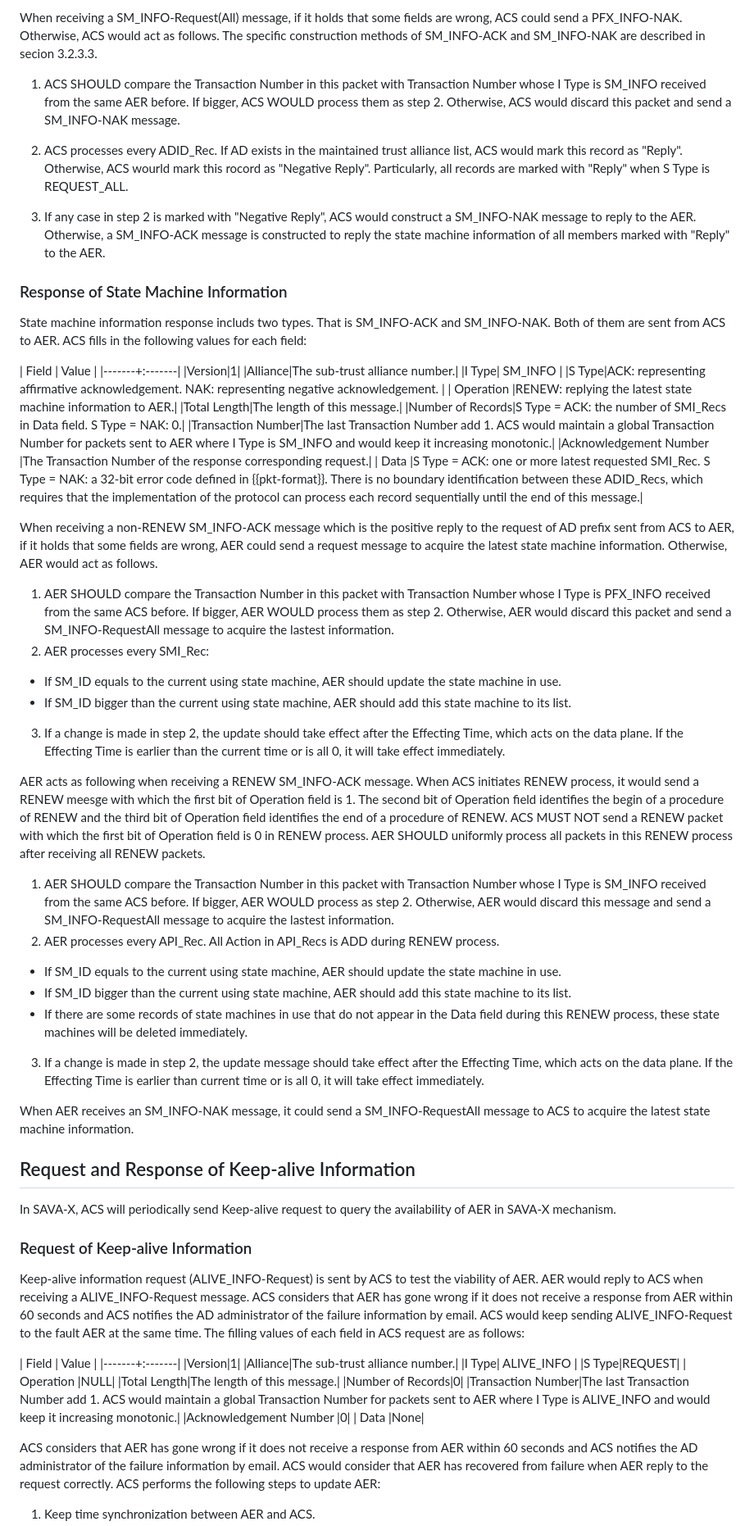
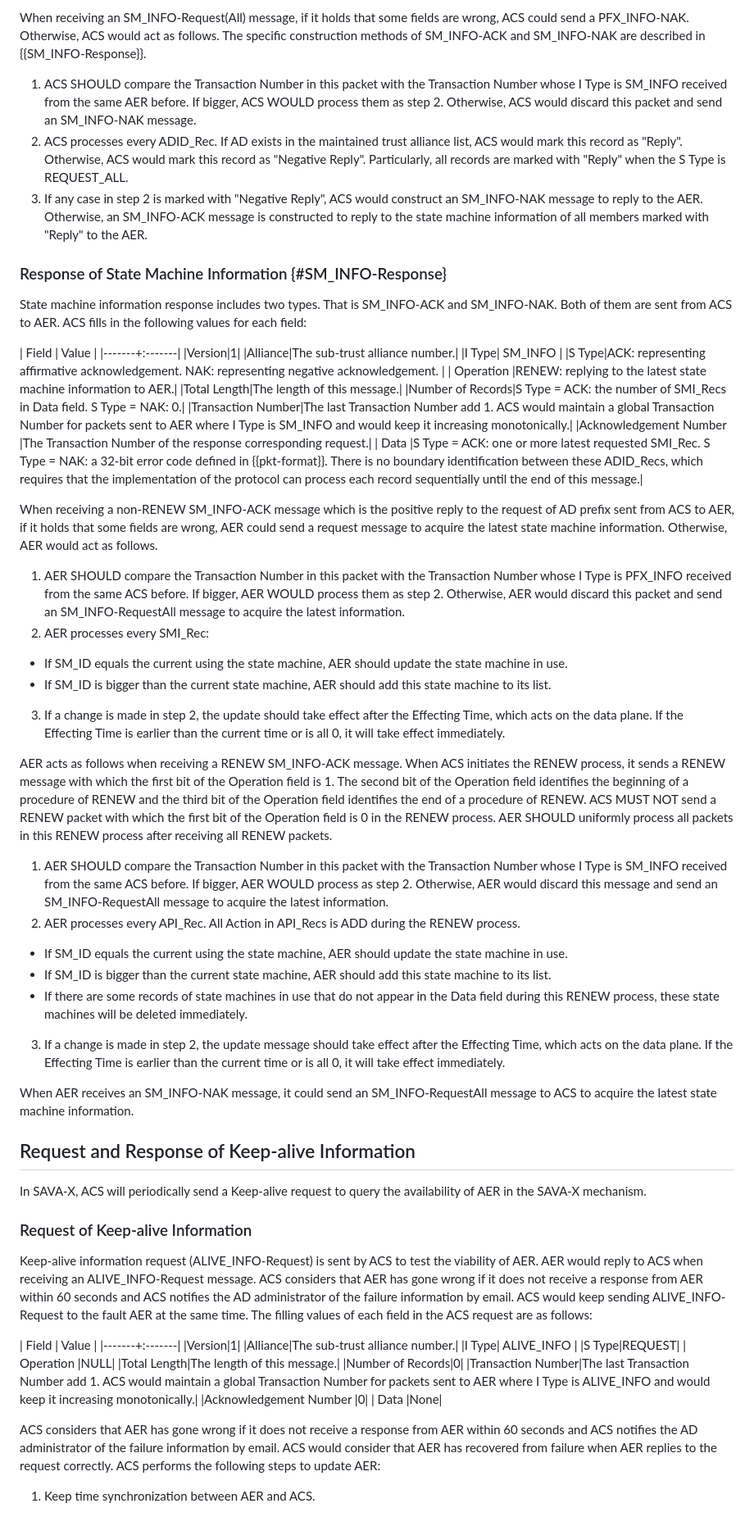
Before and after one commit to BasilGuo/savax, a Markdown page: draft-xu-savax-protocol.md, the part around one of its changes. Shown at 82% size. Rendered like a GitHub page.

```diff
--- a/draft-xu-savax-protocol.md
+++ b/draft-xu-savax-protocol.md
@@ -660,14 +659,14 @@ For example, let this AD is AD1. When any ADID_Rec including in Data field, defi
 
-When receiving a SM_INFO-Request(All) message, if it holds that some fields are wrong, ACS could send a PFX_INFO-NAK. Otherwise, ACS would act as follows. The specific construction methods of SM_INFO-ACK and SM_INFO-NAK are described in secion 3.2.3.3.
+When receiving an SM_INFO-Request(All) message, if it holds that some fields are wrong, ACS could send a PFX_INFO-NAK. Otherwise, ACS would act as follows. The specific construction methods of SM_INFO-ACK and SM_INFO-NAK are described in {{SM_INFO-Response}}.
 
-1. ACS SHOULD compare the Transaction Number in this packet with Transaction Number whose I Type is SM_INFO received from the same AER before. If bigger, ACS WOULD process them as step 2. Otherwise, ACS would discard this packet and send a SM_INFO-NAK message.
-2. ACS processes every ADID_Rec. If AD exists in the maintained trust alliance list, ACS would mark this record as "Reply". Otherwise, ACS wourld mark this rocord as "Negative Reply". Particularly, all records are marked with "Reply" when S Type is REQUEST_ALL.
-
-3. If any case in step 2 is marked with "Negative Reply", ACS would construct a SM_INFO-NAK message to reply to the AER. Otherwise, a SM_INFO-ACK message is constructed to reply the state machine information of all members marked with "Reply" to the AER.
+1. ACS SHOULD compare the Transaction Number in this packet with the Transaction Number whose I Type is SM_INFO received from the same AER before. If bigger, ACS WOULD process them as step 2. Otherwise, ACS would discard this packet and send an SM_INFO-NAK message.
+2. ACS processes every ADID_Rec. If AD exists in the maintained trust alliance list, ACS would mark this record as "Reply". Otherwise, ACS would mark this record as "Negative Reply". Particularly, all records are marked with "Reply" when the S Type is REQUEST_ALL.
+3. If any case in step 2 is marked with "Negative Reply", ACS would construct an SM_INFO-NAK message to reply to the AER. Otherwise, an SM_INFO-ACK message is constructed to reply to the state machine information of all members marked with "Reply" to the AER.
 
 
-### Response of State Machine Information
-State machine information response includs two types. That is SM_INFO-ACK and SM_INFO-NAK. Both of them are sent from ACS to AER. ACS fills in the following values for each field:
+### Response of State Machine Information {#SM_INFO-Response}
+
+State machine information response includes two types. That is SM_INFO-ACK and SM_INFO-NAK. Both of them are sent from ACS to AER. ACS fills in the following values for each field:
 
 | Field | Value |
 |-------+:-------|
@@ -675,36 +674,36 @@ State machine information response includs two types. That is SM_INFO-ACK and SM
 |Alliance|The sub-trust alliance number.|
 |I Type| SM_INFO |
 |S Type|ACK: representing affirmative acknowledgement. NAK: representing negative acknowledgement. |
-| Operation |RENEW: replying the latest state machine information to AER.|
+| Operation |RENEW: replying to the latest state machine information to AER.|
 |Total Length|The length of this message.|
 |Number of Records|S Type = ACK: the number of SMI_Recs in Data field. S Type = NAK: 0.|
-|Transaction Number|The last Transaction Number add 1. ACS would maintain a global Transaction Number for packets sent to AER where I Type is SM_INFO and would keep it increasing monotonic.|
+|Transaction Number|The last Transaction Number add 1. ACS would maintain a global Transaction Number for packets sent to AER where I Type is SM_INFO and would keep it increasing monotonically.|
 |Acknowledgement Number |The Transaction Number of the response corresponding request.|
 | Data |S Type = ACK: one or more latest requested SMI_Rec. S Type = NAK: a 32-bit error code defined in {{pkt-format}}. There is no boundary identification between these ADID_Recs, which requires that the implementation of the protocol can process each record sequentially until the end of this message.|
 
 When receiving a non-RENEW SM_INFO-ACK message which is the positive reply to the request of AD prefix sent from ACS to AER, if it holds that some fields are wrong, AER could send a request message to acquire the latest state machine information. Otherwise, AER would act as follows.
-1. AER SHOULD compare the Transaction Number in this packet with Transaction Number whose I Type is PFX_INFO received from the same ACS before. If bigger, AER WOULD process them as step 2. Otherwise, AER would discard this packet and send a SM_INFO-RequestAll message to acquire the lastest information.
+1. AER SHOULD compare the Transaction Number in this packet with the Transaction Number whose I Type is PFX_INFO received from the same ACS before. If bigger, AER WOULD process them as step 2. Otherwise, AER would discard this packet and send an SM_INFO-RequestAll message to acquire the latest information.
 2. AER processes every SMI_Rec:
-  - If SM_ID equals to the current using state machine, AER should update the state machine in use.
-  - If SM_ID bigger than the current using state machine, AER should add this state machine to its list.
+  - If SM_ID equals the current using the state machine, AER should update the state machine in use.
+  - If SM_ID is bigger than the current state machine, AER should add this state machine to its list.
 3. If a change is made in step 2, the update should take effect after the Effecting Time, which acts on the data plane. If the Effecting Time is earlier than the current time or is all 0, it will take effect immediately.
 
-AER acts as following when receiving a RENEW SM_INFO-ACK message. When ACS initiates RENEW process, it would send a RENEW meesge with which the first bit of Operation field is 1. The second bit of Operation field identifies the begin of a procedure of RENEW and the third bit of Operation field identifies the end of a procedure of RENEW. ACS MUST NOT send a RENEW packet with which the first bit of Operation field is 0 in RENEW process. AER SHOULD uniformly process all packets in this RENEW process after receiving all RENEW packets.
+AER acts as follows when receiving a RENEW SM_INFO-ACK message. When ACS initiates the RENEW process, it sends a RENEW message with which the first bit of the Operation field is 1. The second bit of the Operation field identifies the beginning of a procedure of RENEW and the third bit of the Operation field identifies the end of a procedure of RENEW. ACS MUST NOT send a RENEW packet with which the first bit of the Operation field is 0 in the RENEW process. AER SHOULD uniformly process all packets in this RENEW process after receiving all RENEW packets.
 
-1. AER SHOULD compare the Transaction Number in this packet with Transaction Number whose I Type is SM_INFO received from the same ACS before. If bigger, AER WOULD process as step 2. Otherwise, AER would discard this message and send a SM_INFO-RequestAll message to acquire the lastest information.
-2. AER processes every API_Rec. All Action in API_Recs is ADD during RENEW process.
-  - If SM_ID equals to the current using state machine, AER should update the state machine in use.
-  - If SM_ID bigger than the current using state machine, AER should add this state machine to its list.
+1. AER SHOULD compare the Transaction Number in this packet with the Transaction Number whose I Type is SM_INFO received from the same ACS before. If bigger, AER WOULD process as step 2. Otherwise, AER would discard this message and send an SM_INFO-RequestAll message to acquire the latest information.
+2. AER processes every API_Rec. All Action in API_Recs is ADD during the RENEW process.
+  - If SM_ID equals the current using the state machine, AER should update the state machine in use.
+  - If SM_ID is bigger than the current state machine, AER should add this state machine to its list.
   - If there are some records of state machines in use that do not appear in the Data field during this RENEW process, these state machines will be deleted immediately.
-3. If a change is made in step 2, the update message should take effect after the Effecting Time, which acts on the data plane. If the Effecting Time is earlier than current time or is all 0, it will take effect immediately.
+3. If a change is made in step 2, the update message should take effect after the Effecting Time, which acts on the data plane. If the Effecting Time is earlier than the current time or is all 0, it will take effect immediately.
 
-When AER receives an SM_INFO-NAK message, it could send a SM_INFO-RequestAll message to ACS to acquire the latest state machine information.
+When AER receives an SM_INFO-NAK message, it could send an SM_INFO-RequestAll message to ACS to acquire the latest state machine information.
 
 ## Request and Response of Keep-alive Information
-In SAVA-X, ACS will periodically send Keep-alive request to query the availability of AER in SAVA-X mechanism.
+In SAVA-X, ACS will periodically send a Keep-alive request to query the availability of AER in the SAVA-X mechanism.
 
 ### Request of Keep-alive Information
-Keep-alive information request (ALIVE_INFO-Request) is sent by ACS to test the viability of AER. AER would reply to ACS when receiving a ALIVE_INFO-Request message. ACS considers that AER has gone wrong if it does not receive a response from AER within 60 seconds and ACS notifies the AD administrator of the failure information by email. ACS would keep sending ALIVE_INFO-Request to the fault AER at the same time. The filling values of each field in ACS request are as follows:
+Keep-alive information request (ALIVE_INFO-Request) is sent by ACS to test the viability of AER. AER would reply to ACS when receiving an ALIVE_INFO-Request message. ACS considers that AER has gone wrong if it does not receive a response from AER within 60 seconds and ACS notifies the AD administrator of the failure information by email. ACS would keep sending ALIVE_INFO-Request to the fault AER at the same time. The filling values of each field in the ACS request are as follows:
 
 | Field | Value |
 |-------+:-------|
@@ -715,11 +714,11 @@ Keep-alive information request (ALIVE_INFO-Request) is sent by ACS to test the v
 | Operation |NULL|
 |Total Length|The length of this message.|
 |Number of Records|0|
-|Transaction Number|The last Transaction Number add 1. ACS would maintain a global Transaction Number for packets sent to AER where I Type is ALIVE_INFO and would keep it increasing monotonic.|
+|Transaction Number|The last Transaction Number add 1. ACS would maintain a global Transaction Number for packets sent to AER where I Type is ALIVE_INFO and would keep it increasing monotonically.|
 |Acknowledgement Number |0|
 | Data |None|
 
 
-ACS considers that AER has gone wrong if it does not receive a response from AER within 60 seconds and ACS notifies the AD administrator of the failure information by email. ACS would consider that AER has recovered from failure when AER reply to the request correctly. ACS performs the following steps to update AER:
+ACS considers that AER has gone wrong if it does not receive a response from AER within 60 seconds and ACS notifies the AD administrator of the failure information by email. ACS would consider that AER has recovered from failure when AER replies to the request correctly. ACS performs the following steps to update AER:
 
 1. Keep time synchronization between AER and ACS.
```
Also changed, not shown: other parts of draft-xu-savax-protocol.md (+153 -154 lines).
